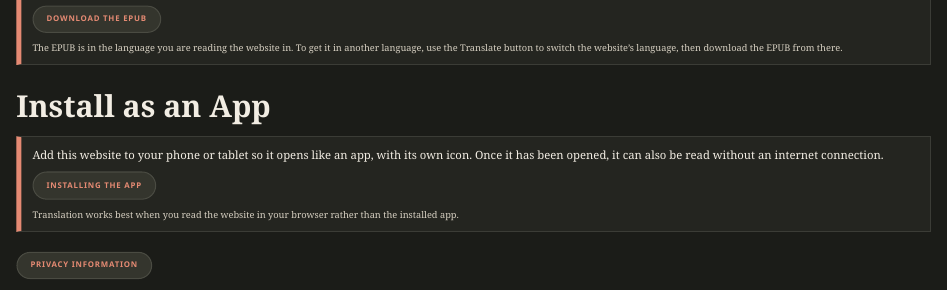
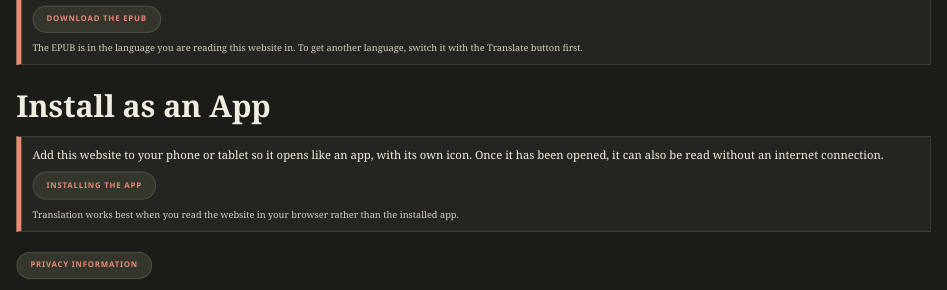
Before and after one commit to briand2jw/the-prophetic-word, a Quarto document (index.qmd): the page in a window 1100 px wide, from 1130 px down. Rendered offline with R 4.5, knitr and Pandoc in place of Quarto, with nearby package versions.

Commit message:
Simplify EPUB box text
Co-Authored-By: Claude Sonnet 5.5 <noreply@anthropic.com>
Claude-Session: https://claude.ai/code/session_01AFttd4ZhKzSUEiUAhU2CQq

```diff
--- a/index.qmd
+++ b/index.qmd
@@ -50,7 +50,7 @@ Last updated: {{< meta date >}}
 
 [Download the EPUB](the-pure-language.epub){.epub-btn}
 
-[The EPUB is in the language you are reading the website in. To get it in another language, use the Translate button to switch the website's language, then download the EPUB from there.]{.epub-note}
+[The EPUB is in the language you are reading this website in. To get another language, switch it with the Translate button first.]{.epub-note}
 :::
 
 ::: {.content-visible when-format="html"}
```
Also changed, not shown: index.qmd (2 more changed lines).
